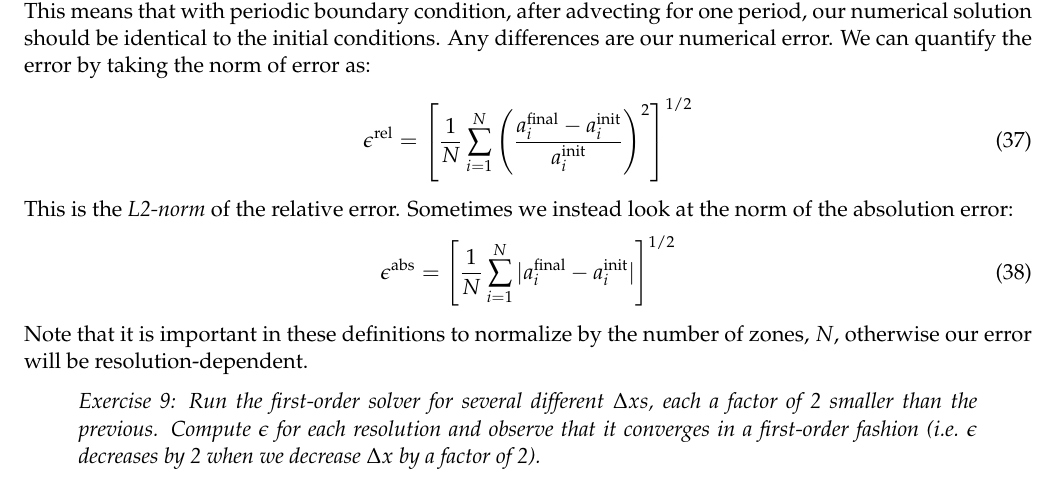
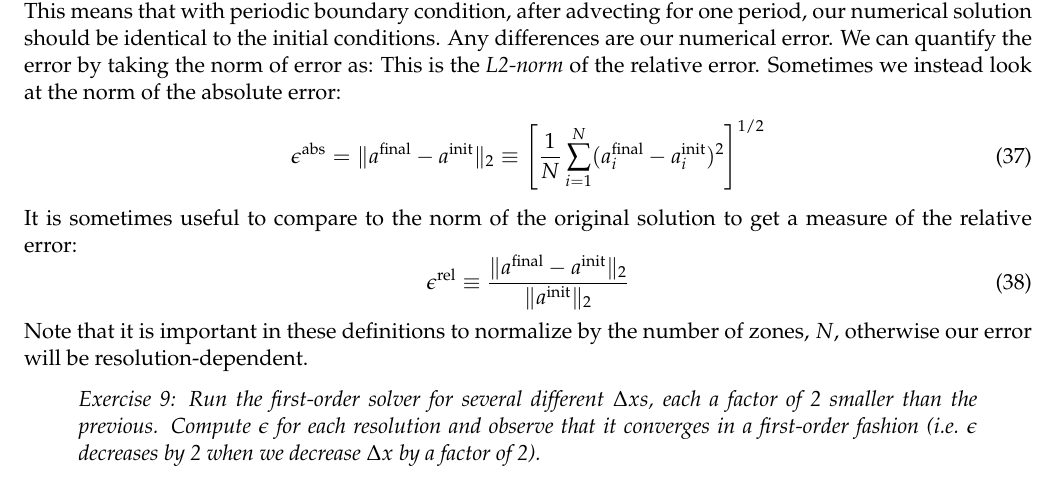
Before and after one commit to Open-Astrophysics-Bookshelf/numerical_exercises, a LaTeX document (advection/advection.tex): part of page 9 of 13, cut so that both start at the same text. Compiled offline with pdfLaTeX.

Commit message:
fix norms

```diff
--- a/advection/advection.tex
+++ b/advection/advection.tex
@@ -573,18 +573,19 @@ the initial profile to the right.  This means that with periodic boundary
 condition, after advecting for one period, our numerical solution should
 be identical to the initial conditions.  Any differences are our
 numerical error.  We can quantify the error by taking the norm of error as:
+This is the {\em L2-norm} of the relative error.  Sometimes we instead look
+at the norm of the absolute error:
 \begin{equation}
-\epsilon^\mathrm{rel} = \left [ \frac{1}{N} \sum_{i=1}^N
-  \left ( \frac{a_i^\mathrm{final} - a_i^\mathrm{init}}{a_i^\mathrm{init}}
-  \right )^2
+\epsilon^\mathrm{abs} = \| a^\mathrm{final} - a^\mathrm{init} \|_2 \equiv
+   \left [ \frac{1}{N} \sum_{i=1}^N
+   ( a_i^\mathrm{final} - a_i^\mathrm{init} )^2
   \right ]^{1/2}
 \end{equation}
-This is the {\em L2-norm} of the relative error.  Sometimes we instead look
-at the norm of the absolution error:
+It is sometimes useful to compare to the norm of the original solution
+to get a measure of the relative error:
 \begin{equation}
-\epsilon^\mathrm{abs} = \left [ \frac{1}{N} \sum_{i=1}^N
-   | a_i^\mathrm{final} - a_i^\mathrm{init} |
-  \right ]^{1/2}
+\epsilon^\mathrm{rel} \equiv \frac{\| a^\mathrm{final} - a^\mathrm{init} \|_2}
+   {\| a^\mathrm{init} \|_2}
 \end{equation}
 Note that it is important in these definitions to normalize by the number
 of zones, $N$, otherwise our error will be resolution-dependent.
```
